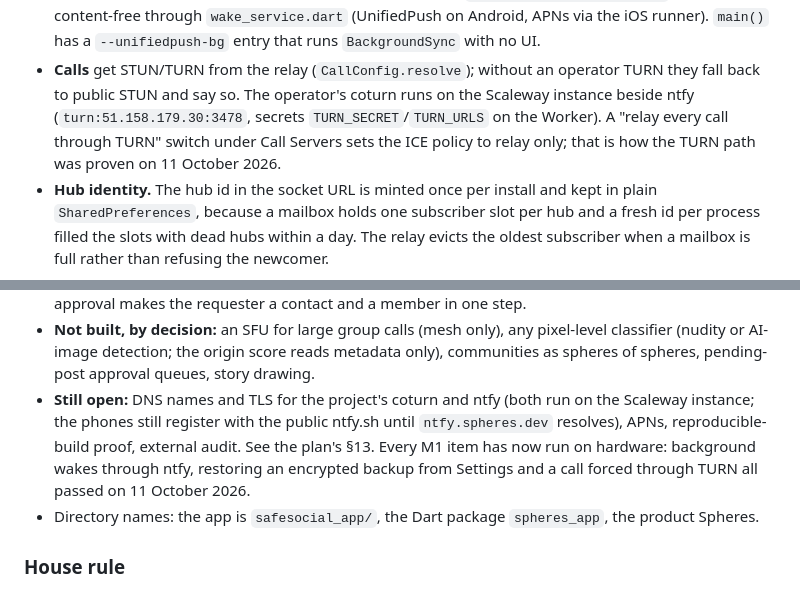
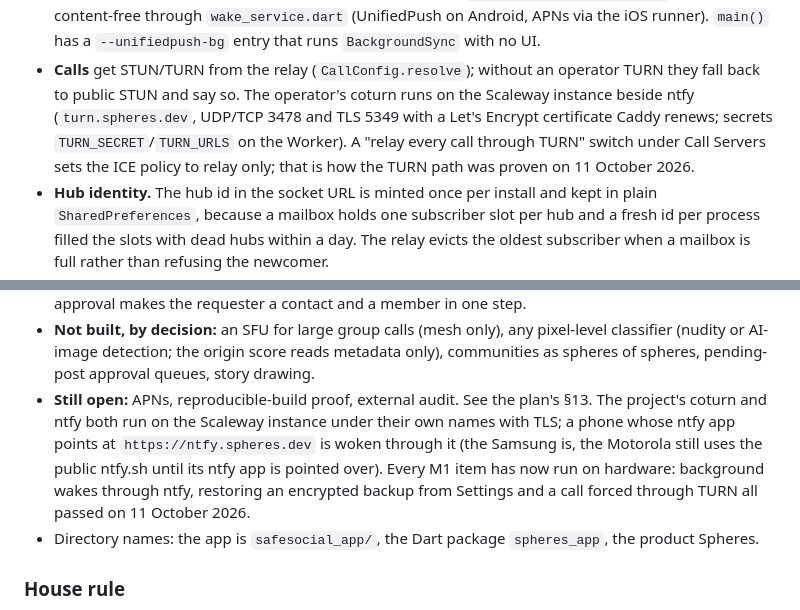
Before and after one commit to phaysaal/safesocial, a Markdown page: CLAUDE.md, 2 parts joined by grey strips. Rendered like a GitHub page.

```diff
--- a/CLAUDE.md
+++ b/CLAUDE.md
@@ -53,8 +53,8 @@ TURN), and lists what remains. §12 holds the decisions; §13 is the plan to fin
   iOS runner). `main()` has a `--unifiedpush-bg` entry that runs `BackgroundSync` with no UI.
 - **Calls** get STUN/TURN from the relay (`CallConfig.resolve`); without an operator TURN
   they fall back to public STUN and say so. The operator's coturn runs on the Scaleway
-  instance beside ntfy (`turn:51.158.179.30:3478`, secrets `TURN_SECRET`/`TURN_URLS` on
-  the Worker). A "relay every call through TURN" switch under Call Servers sets the ICE
+  instance beside ntfy (`turn.spheres.dev`, UDP/TCP 3478 and TLS 5349 with a Let's
+  Encrypt certificate Caddy renews; secrets `TURN_SECRET`/`TURN_URLS` on the Worker). A "relay every call through TURN" switch under Call Servers sets the ICE
   policy to relay only; that is how the TURN path was proven on 11 October 2026.
 - **Hub identity.** The hub id in the socket URL is minted once per install and kept in
   plain `SharedPreferences`, because a mailbox holds one subscriber slot per hub and a
@@ -79,10 +79,11 @@ TURN), and lists what remains. §12 holds the decisions; §13 is the plan to fin
 - **Not built, by decision:** an SFU for large group calls (mesh only), any pixel-level
   classifier (nudity or AI-image detection; the origin score reads metadata only),
   communities as spheres of spheres, pending-post approval queues, story drawing.
-- **Still open:** DNS names and TLS for the project's coturn and ntfy (both run on the
-  Scaleway instance; the phones still register with the public ntfy.sh until
-  `ntfy.spheres.dev` resolves), APNs, reproducible-build proof, external audit. See the
-  plan's §13. Every M1 item has now run on hardware: background wakes through ntfy,
+- **Still open:** APNs, reproducible-build proof, external audit. See the plan's §13.
+  The project's coturn and ntfy both run on the Scaleway instance under their own names
+  with TLS; a phone whose ntfy app points at `https://ntfy.spheres.dev` is woken through
+  it (the Samsung is, the Motorola still uses the public ntfy.sh until its ntfy app is
+  pointed over). Every M1 item has now run on hardware: background wakes through ntfy,
   restoring an encrypted backup from Settings and a call forced through TURN all passed
   on 11 October 2026.
 - Directory names: the app is `safesocial_app/`, the Dart package `spheres_app`, the
```
Also changed, not shown: README.md (+5 -5 lines), docs/rebuild_plan.md (+2 -2 lines).
